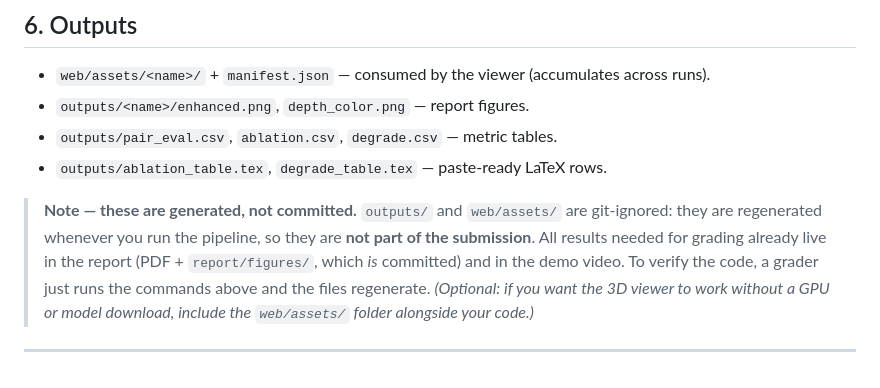
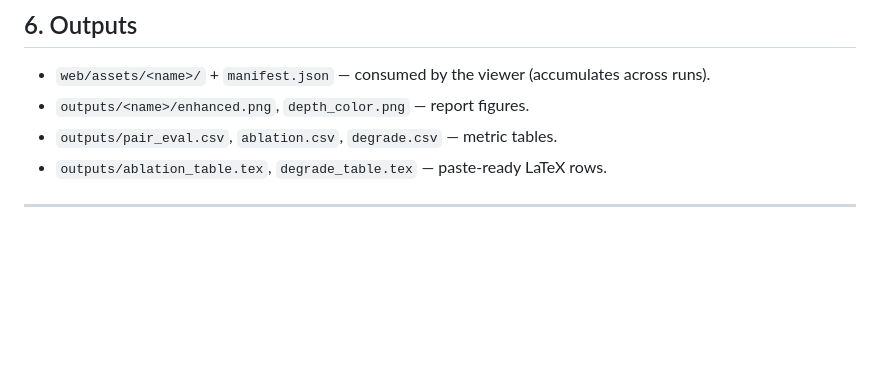
Before and after one commit to adaw821/3DCV, a Markdown page: README.md, the part around the change. GitHub-like rendering; blank space fills up the shorter version.

```diff
--- a/README.md
+++ b/README.md
@@ -156,12 +156,4 @@ sketch3d/
 - `outputs/pair_eval.csv`, `ablation.csv`, `degrade.csv` — metric tables.
 - `outputs/ablation_table.tex`, `degrade_table.tex` — paste-ready LaTeX rows.
 
-> **Note — these are generated, not committed.** `outputs/` and `web/assets/`
-> are git-ignored: they are regenerated whenever you run the pipeline, so they
-> are **not part of the submission**. All results needed for grading already
-> live in the report (PDF + `report/figures/`, which *is* committed) and in the
-> demo video. To verify the code, a grader just runs the commands above and the
-> files regenerate. *(Optional: if you want the 3D viewer to work without a GPU
-> or model download, include the `web/assets/` folder alongside your code.)*
-
 ---
```
